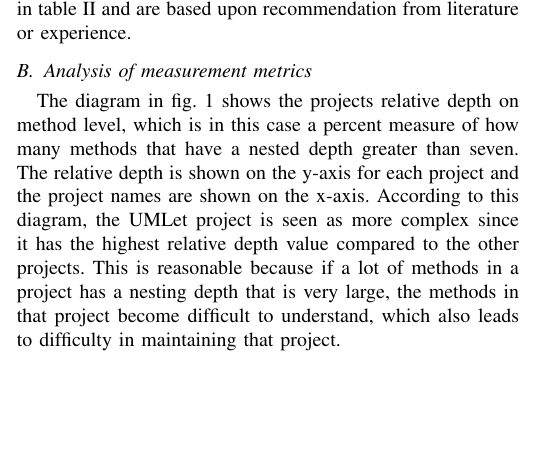
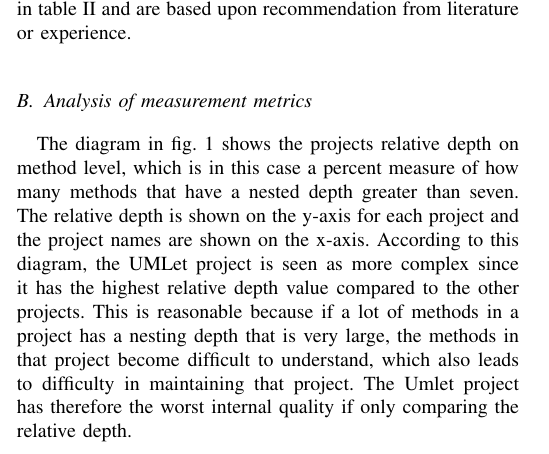
Before and after one commit to DerWischer/sq_ass_2, a LaTeX paper (maindocument.tex): part of one column of page 2 of 6 before the commit and part of one column of page 2 of 7 after it, cut so that both start at the same text, the shorter picture padded with empty space. Compiled offline with pdfLaTeX.

Commit message:
depth update

```diff
--- a/maindocument.tex
+++ b/maindocument.tex
@@ -170,7 +170,7 @@ Estimation of internal software quality by using said measurements requires a de
 % diagrams
 
 % Describe exceed depth here.. %%%%%%%%%%%%%%%%%%%%%%%%%%%%%
-The diagram in \cref{fig:exceed_depth} shows the projects relative depth on method level, which is in this case a percent measure of how many methods that have a nested depth greater than seven. The relative depth is shown on the y-axis for each project and the project names are shown on the x-axis. According to this diagram, the UMLet project is seen as more complex since it   has the highest relative depth value compared to the other projects. This is reasonable because if a lot of methods in a project has a nesting depth that is very large, the methods in that project become difficult to understand, which also leads to difficulty in maintaining that project.
+The diagram in \cref{fig:exceed_depth} shows the projects relative depth on method level, which is in this case a percent measure of how many methods that have a nested depth greater than seven. The relative depth is shown on the y-axis for each project and the project names are shown on the x-axis. According to this diagram, the UMLet project is seen as more complex since it   has the highest relative depth value compared to the other projects. This is reasonable because if a lot of methods in a project has a nesting depth that is very large, the methods in that project become difficult to understand, which also leads to difficulty in maintaining that project. The Umlet project has therefore the worst internal quality if only comparing the relative depth.
 \begin{figure}
     \includegraphics[width=\columnwidth]{img/rel_exceeded_depth.png}
 \caption{Relative exceeded maximum depth.}
```
